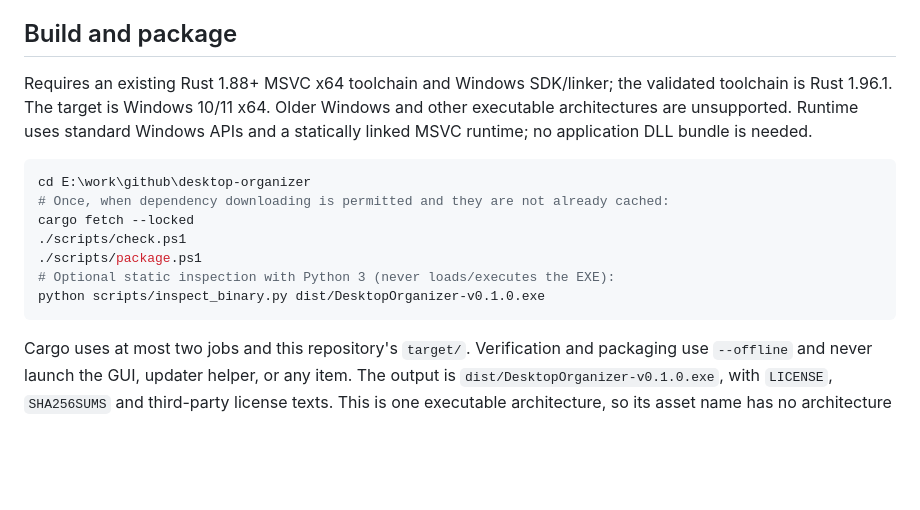
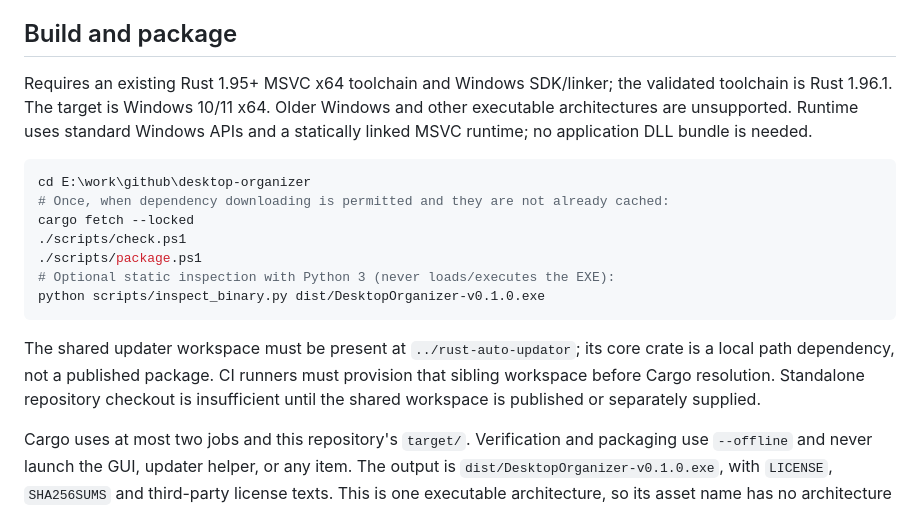
Before and after one commit to siarheisinelnikau/desktop-organizer, a Markdown page: README.md, the part around one of its changes. Rendered like a GitHub page; blank space fills up the shorter version.

````diff
--- a/README.md
+++ b/README.md
@@ -18,7 +18,7 @@ Groups are ordinary **non-topmost tool windows**, independent of Explorer. This
 
 ## Build and package
 
-Requires an existing Rust 1.88+ MSVC x64 toolchain and Windows SDK/linker; the validated toolchain is Rust 1.96.1. The target is Windows 10/11 x64. Older Windows and other executable architectures are unsupported. Runtime uses standard Windows APIs and a statically linked MSVC runtime; no application DLL bundle is needed.
+Requires an existing Rust 1.95+ MSVC x64 toolchain and Windows SDK/linker; the validated toolchain is Rust 1.96.1. The target is Windows 10/11 x64. Older Windows and other executable architectures are unsupported. Runtime uses standard Windows APIs and a statically linked MSVC runtime; no application DLL bundle is needed.
 
 ```powershell
 cd E:\work\github\desktop-organizer
@@ -29,6 +29,8 @@ cargo fetch --locked
 # Optional static inspection with Python 3 (never loads/executes the EXE):
 python scripts/inspect_binary.py dist/DesktopOrganizer-v0.1.0.exe
 ```
+
+The shared updater workspace must be present at `../rust-auto-updator`; its core crate is a local path dependency, not a published package. CI runners must provision that sibling workspace before Cargo resolution. Standalone repository checkout is insufficient until the shared workspace is published or separately supplied.
 
 Cargo uses at most two jobs and this repository's `target/`. Verification and packaging use `--offline` and never launch the GUI, updater helper, or any item. The output is `dist/DesktopOrganizer-v0.1.0.exe`, with `LICENSE`, `SHA256SUMS` and third-party license texts. This is one executable architecture, so its asset name has no architecture suffix. The binary is currently unsigned; no release or signing certificate is implied.
 
````
Also changed, not shown: other parts of README.md (+9 -2 lines), docs/VERIFICATION.md (+20 -0 lines), docs/screenshots/embedded-icons.png (added), 13 other files.
